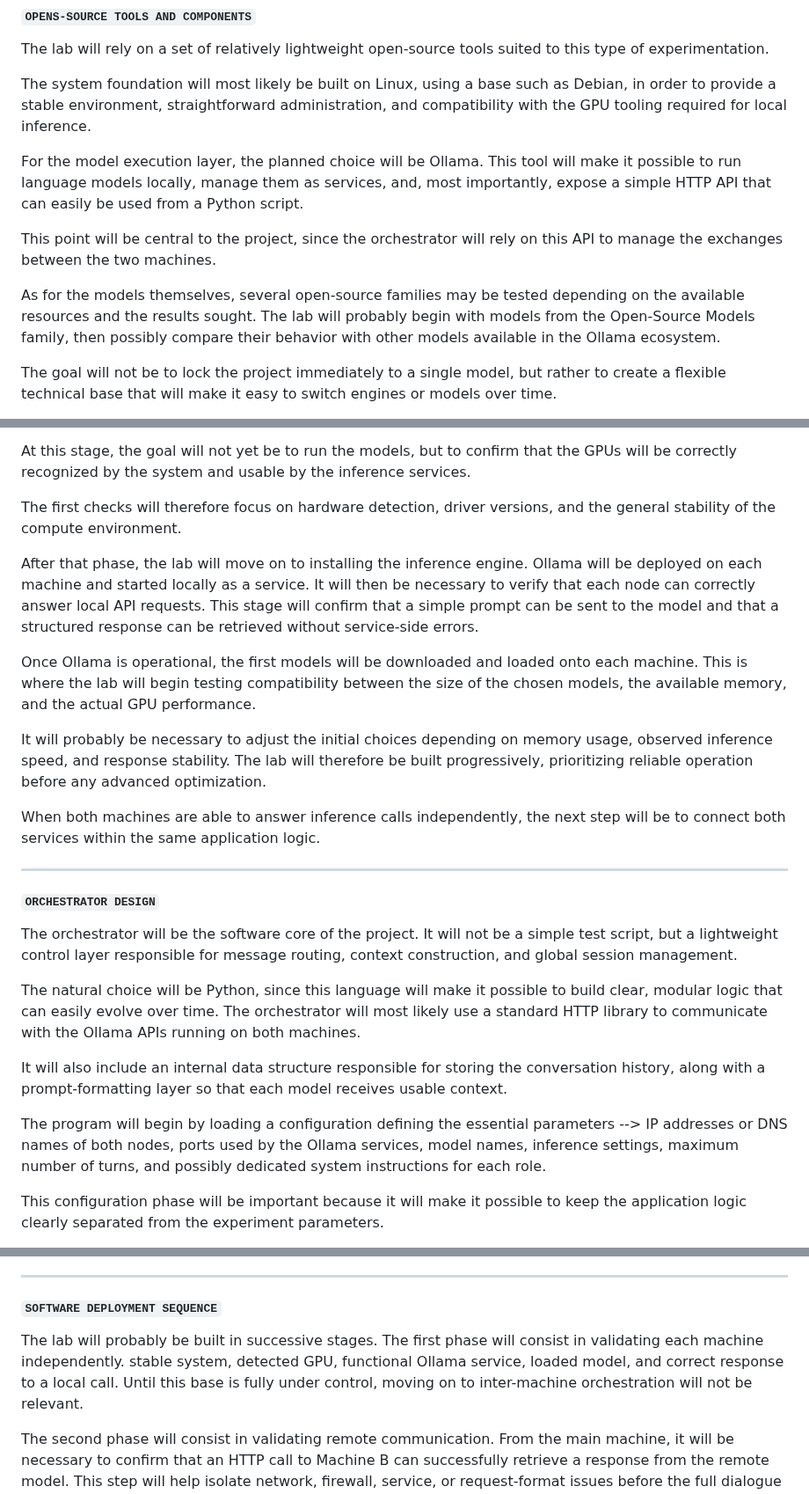
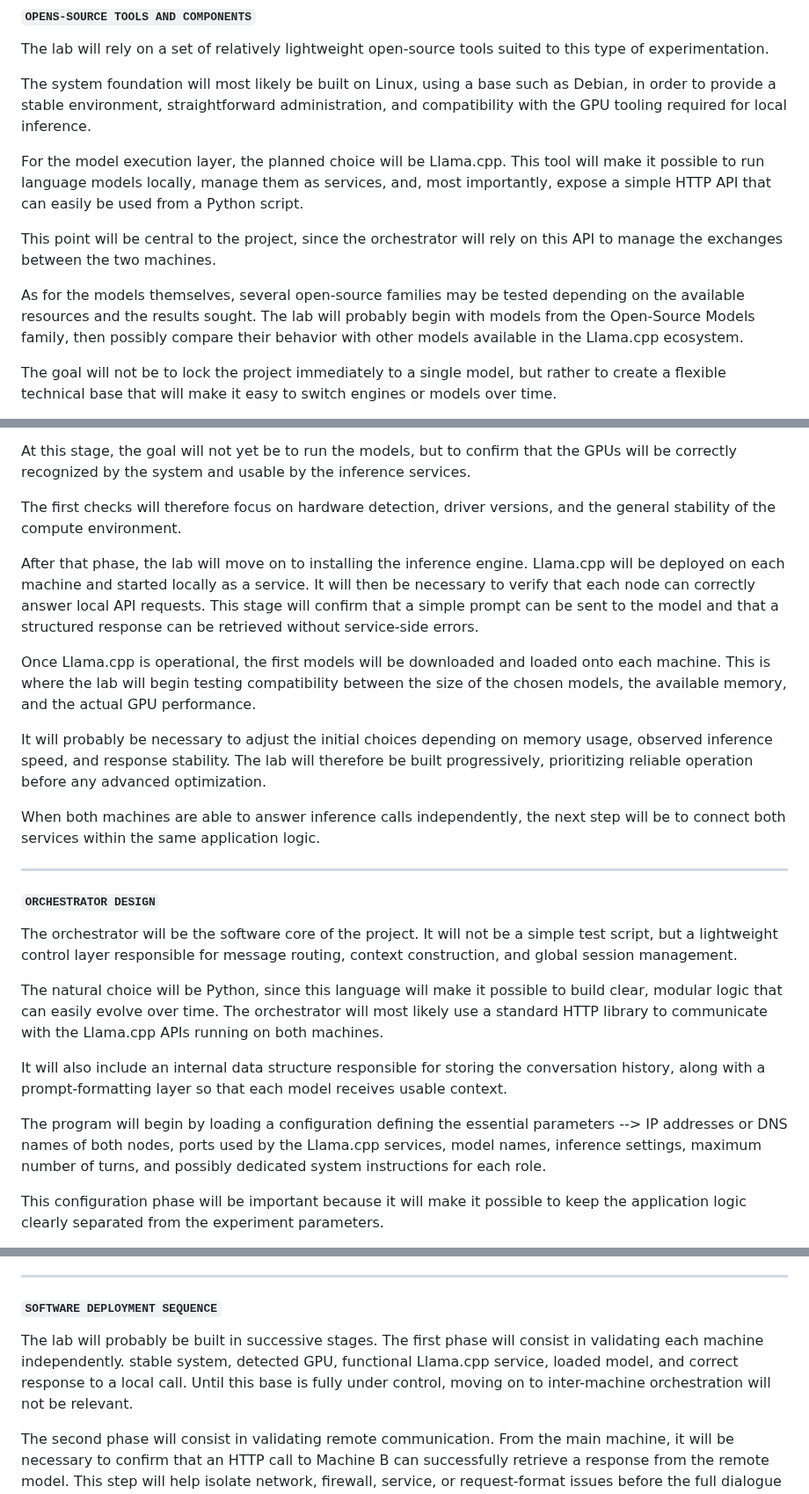
Before and after one commit to Kusanagi8200/KUZ-LLM-DUO-PROJECT, a Markdown page: README.md, 3 parts joined by grey strips. Shown at 88% size. Drawn GitHub-style.

```diff
--- a/README.md
+++ b/README.md
@@ -44,11 +44,11 @@ The lab will rely on a set of relatively lightweight open-source tools suited to
 
 The system foundation will most likely be built on Linux, using a base such as Debian, in order to provide a stable environment, straightforward administration, and compatibility with the GPU tooling required for local inference.
 
-For the model execution layer, the planned choice will be Ollama. This tool will make it possible to run language models locally, manage them as services, and, most importantly, expose a simple HTTP API that can easily be used from a Python script.
+For the model execution layer, the planned choice will be Llama.cpp. This tool will make it possible to run language models locally, manage them as services, and, most importantly, expose a simple HTTP API that can easily be used from a Python script.
 
 This point will be central to the project, since the orchestrator will rely on this API to manage the exchanges between the two machines.
 
-As for the models themselves, several open-source families may be tested depending on the available resources and the results sought. The lab will probably begin with models from the Open-Source Models family, then possibly compare their behavior with other models available in the Ollama ecosystem.
+As for the models themselves, several open-source families may be tested depending on the available resources and the results sought. The lab will probably begin with models from the Open-Source Models family, then possibly compare their behavior with other models available in the Llama.cpp ecosystem.
 
 The goal will not be to lock the project immediately to a single model, but rather to create a flexible technical base that will make it easy to switch engines or models over time.
 
@@ -67,9 +67,9 @@ At this stage, the goal will not yet be to run the models, but to confirm that t
 
 The first checks will therefore focus on hardware detection, driver versions, and the general stability of the compute environment.
 
-After that phase, the lab will move on to installing the inference engine. Ollama will be deployed on each machine and started locally as a service. It will then be necessary to verify that each node can correctly answer local API requests. This stage will confirm that a simple prompt can be sent to the model and that a structured response can be retrieved without service-side errors.
+After that phase, the lab will move on to installing the inference engine. Llama.cpp will be deployed on each machine and started locally as a service. It will then be necessary to verify that each node can correctly answer local API requests. This stage will confirm that a simple prompt can be sent to the model and that a structured response can be retrieved without service-side errors.
 
-Once Ollama is operational, the first models will be downloaded and loaded onto each machine. This is where the lab will begin testing compatibility between the size of the chosen models, the available memory, and the actual GPU performance.
+Once Llama.cpp is operational, the first models will be downloaded and loaded onto each machine. This is where the lab will begin testing compatibility between the size of the chosen models, the available memory, and the actual GPU performance.
 
 It will probably be necessary to adjust the initial choices depending on memory usage, observed inference speed, and response stability. The lab will therefore be built progressively, prioritizing reliable operation before any advanced optimization.
 
@@ -80,11 +80,11 @@ ________________________________________________________________________________
 
 The orchestrator will be the software core of the project. It will not be a simple test script, but a lightweight control layer responsible for message routing, context construction, and global session management.
 
-The natural choice will be Python, since this language will make it possible to build clear, modular logic that can easily evolve over time. The orchestrator will most likely use a standard HTTP library to communicate with the Ollama APIs running on both machines.
+The natural choice will be Python, since this language will make it possible to build clear, modular logic that can easily evolve over time. The orchestrator will most likely use a standard HTTP library to communicate with the Llama.cpp APIs running on both machines.
 
 It will also include an internal data structure responsible for storing the conversation history, along with a prompt-formatting layer so that each model receives usable context.
 
-The program will begin by loading a configuration defining the essential parameters --> IP addresses or DNS names of both nodes, ports used by the Ollama services, model names, inference settings, maximum number of turns, and possibly dedicated system instructions for each role.
+The program will begin by loading a configuration defining the essential parameters --> IP addresses or DNS names of both nodes, ports used by the Llama.cpp services, model names, inference settings, maximum number of turns, and possibly dedicated system instructions for each role.
 
 This configuration phase will be important because it will make it possible to keep the application logic clearly separated from the experiment parameters.
 
@@ -107,7 +107,7 @@ At first, however, the priority will remain the creation of a stable, readable,
 ___________________________________________________________________________________________________________________
 #### ``SOFTWARE DEPLOYMENT SEQUENCE``
 
-The lab will probably be built in successive stages. The first phase will consist in validating each machine independently. stable system, detected GPU, functional Ollama service, loaded model, and correct response to a local call. Until this base is fully under control, moving on to inter-machine orchestration will not be relevant.
+The lab will probably be built in successive stages. The first phase will consist in validating each machine independently. stable system, detected GPU, functional Llama.cpp service, loaded model, and correct response to a local call. Until this base is fully under control, moving on to inter-machine orchestration will not be relevant.
 
 The second phase will consist in validating remote communication. From the main machine, it will be necessary to confirm that an HTTP call to Machine B can successfully retrieve a response from the remote model. This step will help isolate network, firewall, service, or request-format issues before the full dialogue logic is introduced.
 
```
